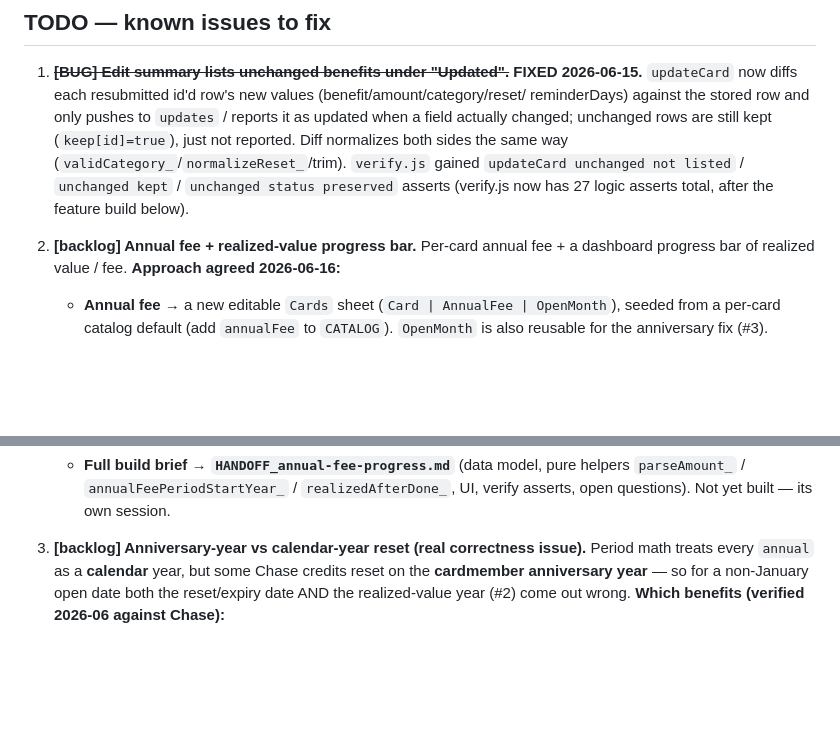
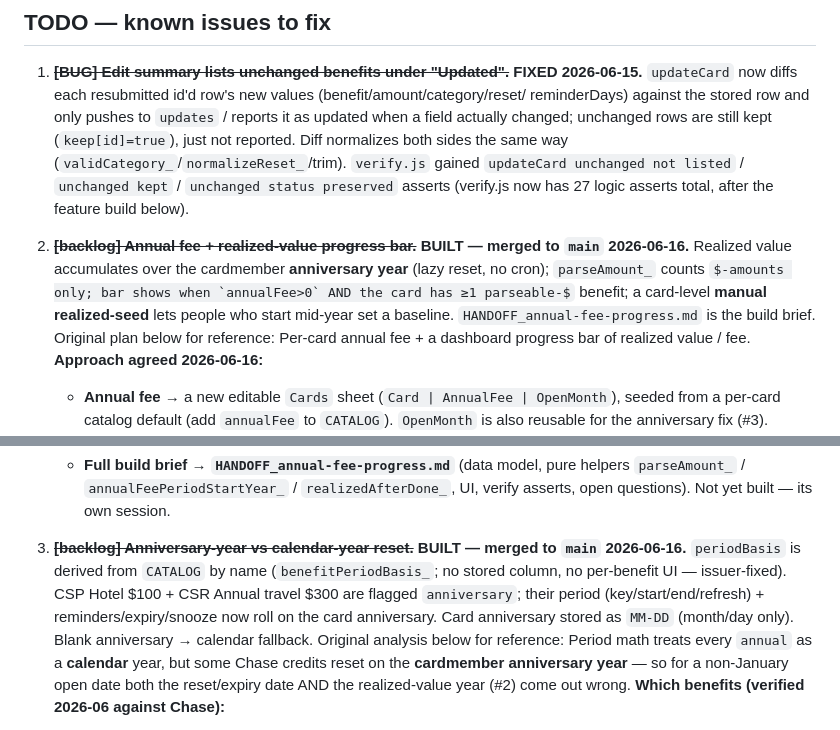
Before and after one commit to citina/credit-card-benefit-tracker, a Markdown page: HANDOFF_followups.md, 2 parts joined by grey strips. GitHub-like rendering; some formulas as TeX source; blank space fills up the shorter version.

```diff
--- a/HANDOFF_followups.md
+++ b/HANDOFF_followups.md
@@ -74,7 +74,12 @@ you act; an in-app wizard adds/edits cards instead of hand-editing the sheet. Bi
    `updateCard unchanged not listed` / `unchanged kept` / `unchanged status preserved` asserts
    (verify.js now has 27 logic asserts total, after the feature build below).
 
-2. **[backlog] Annual fee + realized-value progress bar.** Per-card annual fee + a dashboard progress
+2. ~~**[backlog] Annual fee + realized-value progress bar.**~~ **BUILT — merged to `main` 2026-06-16.**
+   Realized value accumulates over the cardmember **anniversary year** (lazy reset, no cron);
+   `parseAmount_` counts $-amounts only; bar shows when `annualFee>0` AND the card has ≥1 parseable-$
+   benefit; a card-level **manual realized-seed** lets people who start mid-year set a baseline.
+   `HANDOFF_annual-fee-progress.md` is the build brief. Original plan below for reference:
+   Per-card annual fee + a dashboard progress
    bar of realized value / fee. **Approach agreed 2026-06-16:**
    - **Annual fee** → a new editable `Cards` sheet (`Card | AnnualFee | OpenMonth`), seeded from a
      per-card catalog default (add `annualFee` to `CATALOG`). `OpenMonth` is also reusable for the
@@ -92,7 +97,13 @@ you act; an in-app wizard adds/edits cards instead of hand-editing the sheet. Bi
      `parseAmount_` / `annualFeePeriodStartYear_` / `realizedAfterDone_`, UI, verify asserts, open
      questions). Not yet built — its own session.
 
-3. **[backlog] Anniversary-year vs calendar-year reset (real correctness issue).** Period math treats
+3. ~~**[backlog] Anniversary-year vs calendar-year reset.**~~ **BUILT — merged to `main` 2026-06-16.**
+   `periodBasis` is derived from `CATALOG` by name (`benefitPeriodBasis_`; no stored column, no
+   per-benefit UI — issuer-fixed). CSP Hotel $100 + CSR Annual travel $300 are flagged `anniversary`;
+   their period (key/start/end/refresh) + reminders/expiry/snooze now roll on the card anniversary.
+   Card anniversary stored as `MM-DD` (month/day only). Blank anniversary → calendar fallback.
+   Original analysis below for reference:
+   Period math treats
    every `annual` as a **calendar** year, but some Chase credits reset on the **cardmember anniversary
    year** — so for a non-January open date both the reset/expiry date AND the realized-value year (#2)
    come out wrong. **Which benefits (verified 2026-06 against Chase):**
```
Also changed, not shown: STATUS.md (+11 -4 lines).
